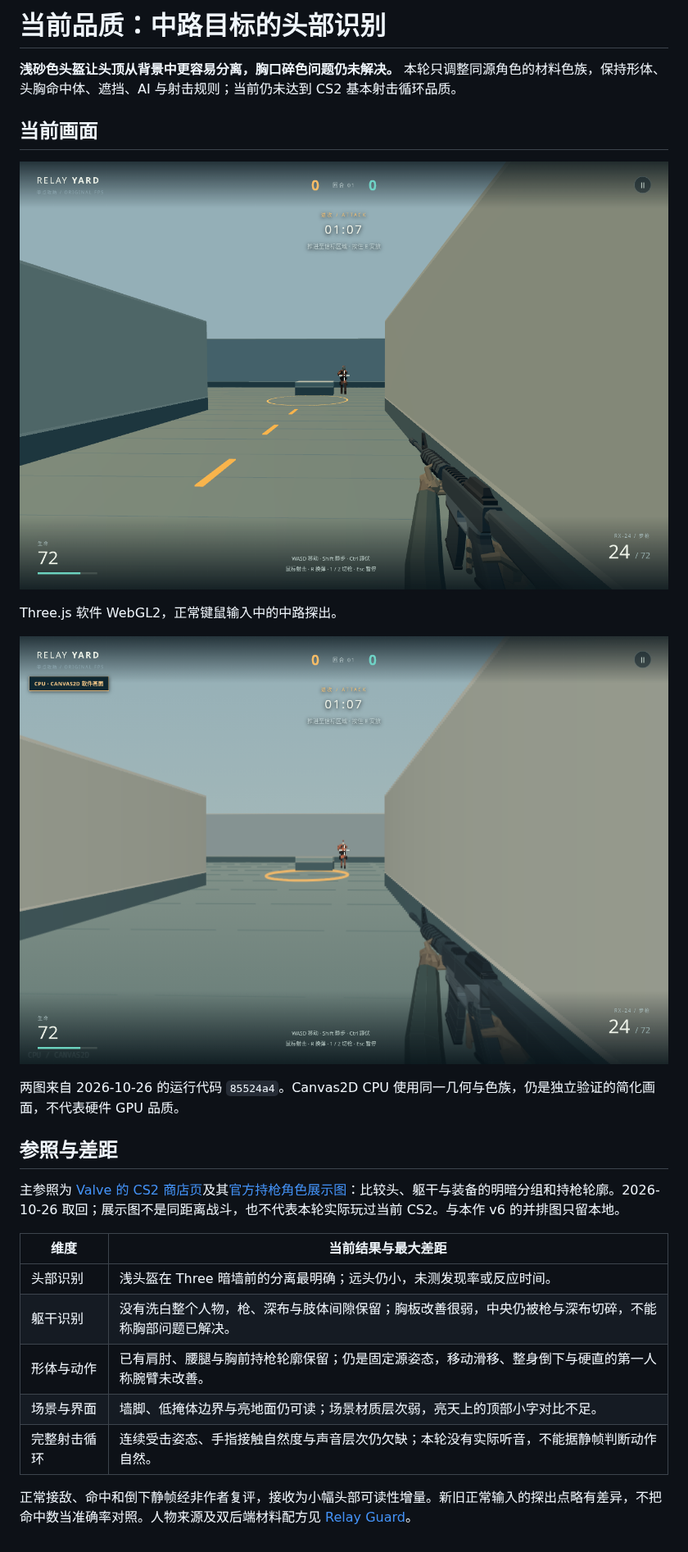
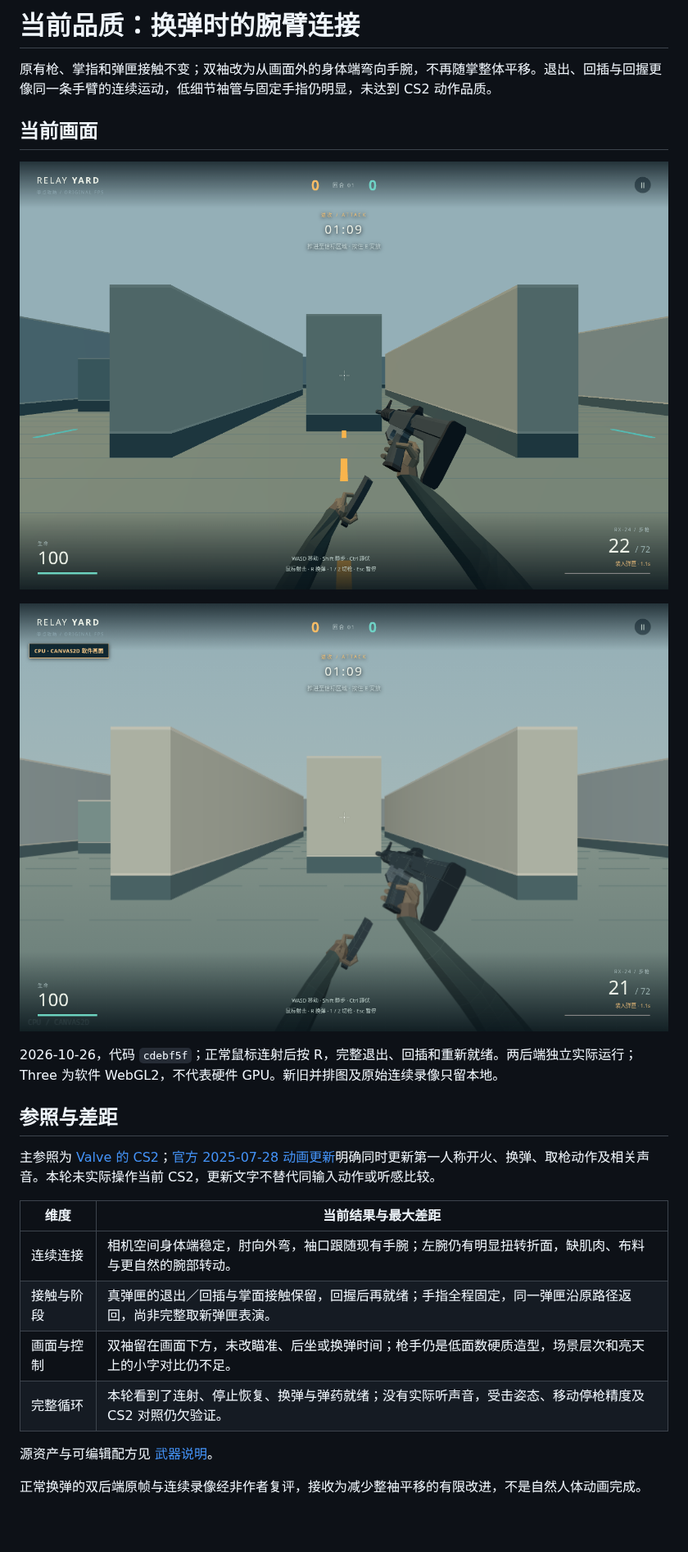
Before and after one commit to dbvv1/FPS-LIke, a Markdown page: docs/quality.md, the part around the change. Shown at 82% size. Drawn GitHub-style; pictures changed too: docs/img/quality-cpu-peek.png (deleted), docs/img/quality-cpu-reload.png (added), docs/img/quality-three-peek.png (deleted); blank space fills up the shorter version.

```diff
--- a/docs/quality.md
+++ b/docs/quality.md
@@ -1,27 +1,26 @@
-# 当前品质：中路目标的头部识别
+# 当前品质：换弹时的腕臂连接
 
-**浅砂色头盔让头顶从背景中更容易分离，胸口碎色问题仍未解决。** 本轮只调整同源角色的材料色族，保持形体、头胸命中体、遮挡、AI 与射击规则；当前仍未达到 CS2 基本射击循环品质。
+原有枪、掌指和弹匣接触不变；双袖改为从画面外的身体端弯向手腕，不再随掌整体平移。退出、回插与回握更像同一条手臂的连续运动，低细节袖管与固定手指仍明显，未达到 CS2 动作品质。
 
 ## 当前画面
 
-![Three 软件 WebGL2：暗墙前的浅头盔与仍被枪分割的胸口](img/quality-three-peek.png)
+![Three 软件 WebGL2：左掌随弹匣退出，双袖从画面外接到手腕](img/quality-three-reload.png)
 
-Three.js 软件 WebGL2，正常键鼠输入中的中路探出。
+![Canvas2D CPU 回退：同一肩肘腕几何与原弹匣接触](img/quality-cpu-reload.png)
 
-![Canvas2D CPU 回退：同一材料配方，保留深色枪与肢体间隙](img/quality-cpu-peek.png)
-
-两图来自 2026-10-26 的运行代码 `85524a4`。Canvas2D CPU 使用同一几何与色族，仍是独立验证的简化画面，不代表硬件 GPU 品质。
+2026-10-26，代码 `cdebf5f`；正常鼠标连射后按 R，完整退出、回插和重新就绪。两后端独立实际运行；Three 为软件 WebGL2，不代表硬件 GPU。新旧并排图及原始连续录像只留本地。
 
 ## 参照与差距
 
-主参照为 [Valve 的 CS2 商店页](https://store.steampowered.com/app/730/CounterStrike_2/)及其[官方持枪角色展示图](https://shared.akamai.steamstatic.com/store_item_assets/steam/apps/730/4ef95eed5fcd98c576bf13e024bc6c845b622132/ss_4ef95eed5fcd98c576bf13e024bc6c845b622132.1920x1080.jpg)：比较头、躯干与装备的明暗分组和持枪轮廓。2026-10-26 取回；展示图不是同距离战斗，也不代表本轮实际玩过当前 CS2。与本作 v6 的并排图只留本地。
+主参照为 [Valve 的 CS2](https://store.steampowered.com/app/730/CounterStrike_2/)；[官方 2025-07-28 动画更新](https://store.steampowered.com/news/posts/?appids=730&enddate=1753835380&feed=steam_community_announcements)明确同时更新第一人称开火、换弹、取枪动作及相关声音。本轮未实际操作当前 CS2，更新文字不替代同输入动作或听感比较。
 
 | 维度 | 当前结果与最大差距 |
 |---|---|
-| 头部识别 | 浅头盔在 Three 暗墙前的分离最明确；远头仍小，未测发现率或反应时间。 |
-| 躯干识别 | 没有洗白整个人物，枪、深布与肢体间隙保留；胸板改善很弱，中央仍被枪与深布切碎，不能称胸部问题已解决。 |
-| 形体与动作 | 已有肩肘、腰腿与胸前持枪轮廓保留；仍是固定源姿态，移动滑移、整身倒下与硬直的第一人称腕臂未改善。 |
-| 场景与界面 | 墙脚、低掩体边界与亮地面仍可读；场景材质层次弱，亮天上的顶部小字对比不足。 |
-| 完整射击循环 | 连续受击姿态、手指接触自然度与声音层次仍欠缺；本轮没有实际听音，不能据静帧判断动作自然。 |
+| 连续连接 | 相机空间身体端稳定，肘向外弯，袖口跟随现有手腕；左腕仍有明显扭转折面，缺肌肉、布料与更自然的腕部转动。 |
+| 接触与阶段 | 真弹匣的退出／回插与掌面接触保留，回握后再就绪；手指全程固定，同一弹匣沿原路径返回，尚非完整取新弹匣表演。 |
+| 画面与控制 | 双袖留在画面下方，未改瞄准、后坐或换弹时间；枪手仍是低面数硬质造型，场景层次和亮天上的小字对比仍不足。 |
+| 完整循环 | 本轮看到了连射、停止恢复、换弹与弹药就绪；没有实际听声音，受击姿态、移动停枪精度及 CS2 对照仍欠验证。 |
 
-正常接敌、命中和倒下静帧经非作者复评，接收为小幅头部可读性增量。新旧正常输入的探出点略有差异，不把命中数当准确率对照。人物来源及双后端材料配方见 [Relay Guard](../assets/characters/relay-guard/README.md)。
+源资产与可编辑配方见 [武器说明](../assets/weapons/README.md)。
+
+正常换弹的双后端原帧与连续录像经非作者复评，接收为减少整袖平移的有限改进，不是自然人体动画完成。
```
Also changed, not shown: assets/weapons/README.md (+1 -1 lines), 7 other files.
